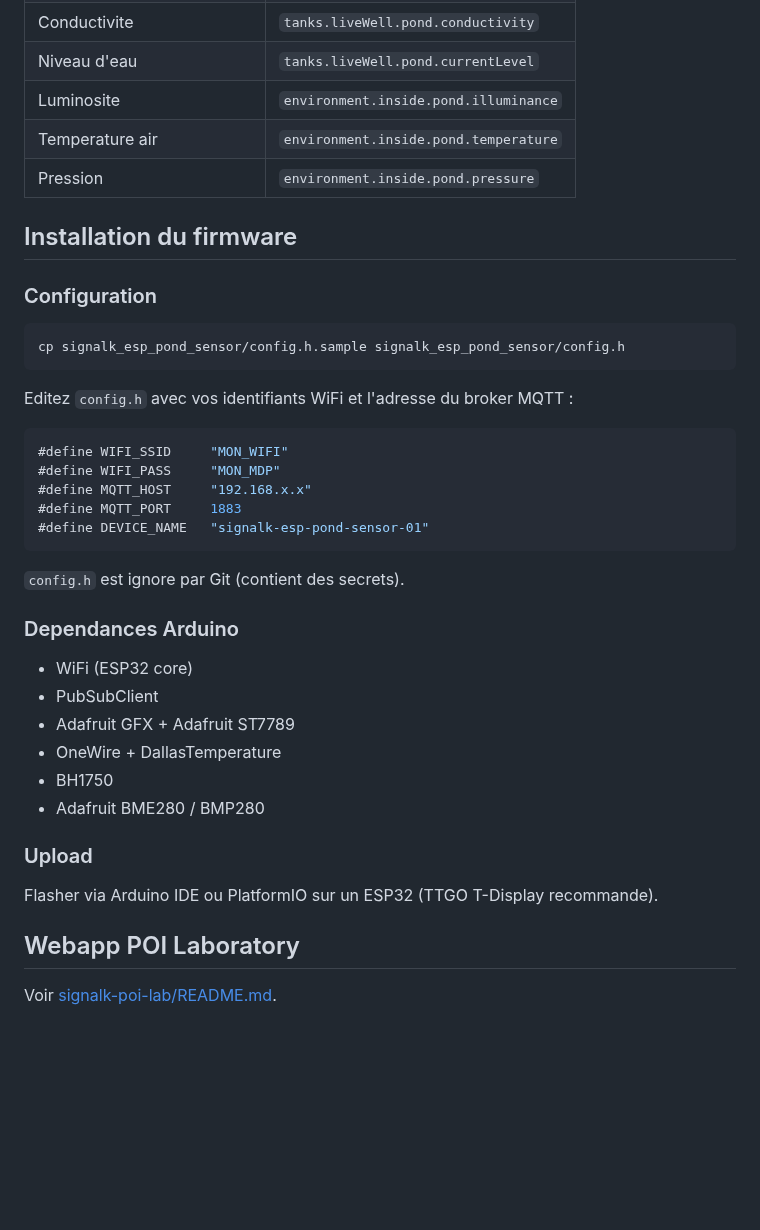
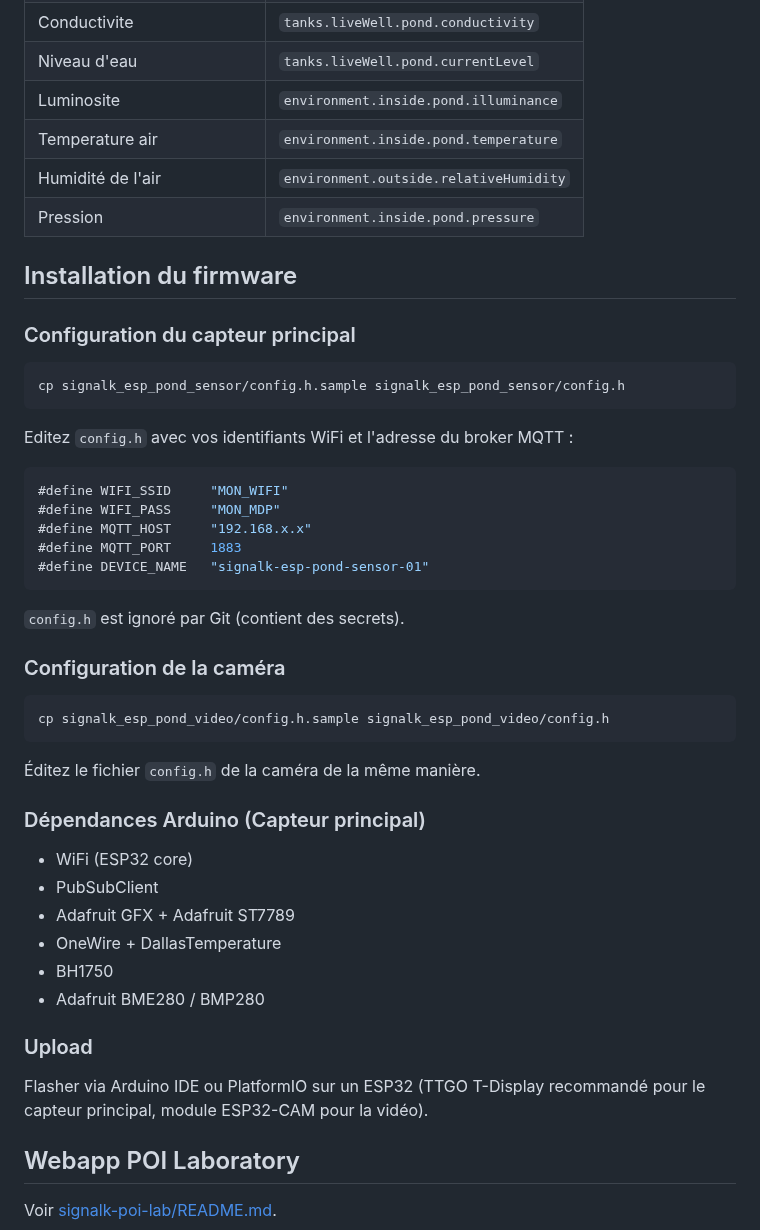
Before and after one commit to laborima/signalk-esp-pond-sensor, a Markdown page: README.fr.md, the part around one of its changes. GitHub-like rendering; blank space fills up the shorter version.

````diff
--- a/README.fr.md
+++ b/README.fr.md
@@ -54,11 +71,12 @@ Ce projet contient deux sous-projets :
 | Niveau d'eau | `tanks.liveWell.pond.currentLevel` |
 | Luminosite | `environment.inside.pond.illuminance` |
 | Temperature air | `environment.inside.pond.temperature` |
+| Humidité de l'air | `environment.outside.relativeHumidity` |
 | Pression | `environment.inside.pond.pressure` |
 
 ## Installation du firmware
 
-### Configuration
+### Configuration du capteur principal
 
 ```bash
 cp signalk_esp_pond_sensor/config.h.sample signalk_esp_pond_sensor/config.h
@@ -74,9 +92,17 @@ Editez `config.h` avec vos identifiants WiFi et l'adresse du broker MQTT :
 #define DEVICE_NAME   "signalk-esp-pond-sensor-01"
 ```
 
-`config.h` est ignore par Git (contient des secrets).
+`config.h` est ignoré par Git (contient des secrets).
 
-### Dependances Arduino
+### Configuration de la caméra
+
+```bash
+cp signalk_esp_pond_video/config.h.sample signalk_esp_pond_video/config.h
+```
+
+Éditez le fichier `config.h` de la caméra de la même manière.
+
+### Dépendances Arduino (Capteur principal)
 
 - WiFi (ESP32 core)
 - PubSubClient
@@ -87,7 +113,7 @@ Editez `config.h` avec vos identifiants WiFi et l'adresse du broker MQTT :
 
 ### Upload
 
-Flasher via Arduino IDE ou PlatformIO sur un ESP32 (TTGO T-Display recommande).
+Flasher via Arduino IDE ou PlatformIO sur un ESP32 (TTGO T-Display recommandé pour le capteur principal, module ESP32-CAM pour la vidéo).
 
 ## Webapp POI Laboratory
 
````
Also changed, not shown: other parts of README.fr.md (+23 -6 lines), README.md (+33 -7 lines), poi_sensor2.jpg (added), 2 other files.
